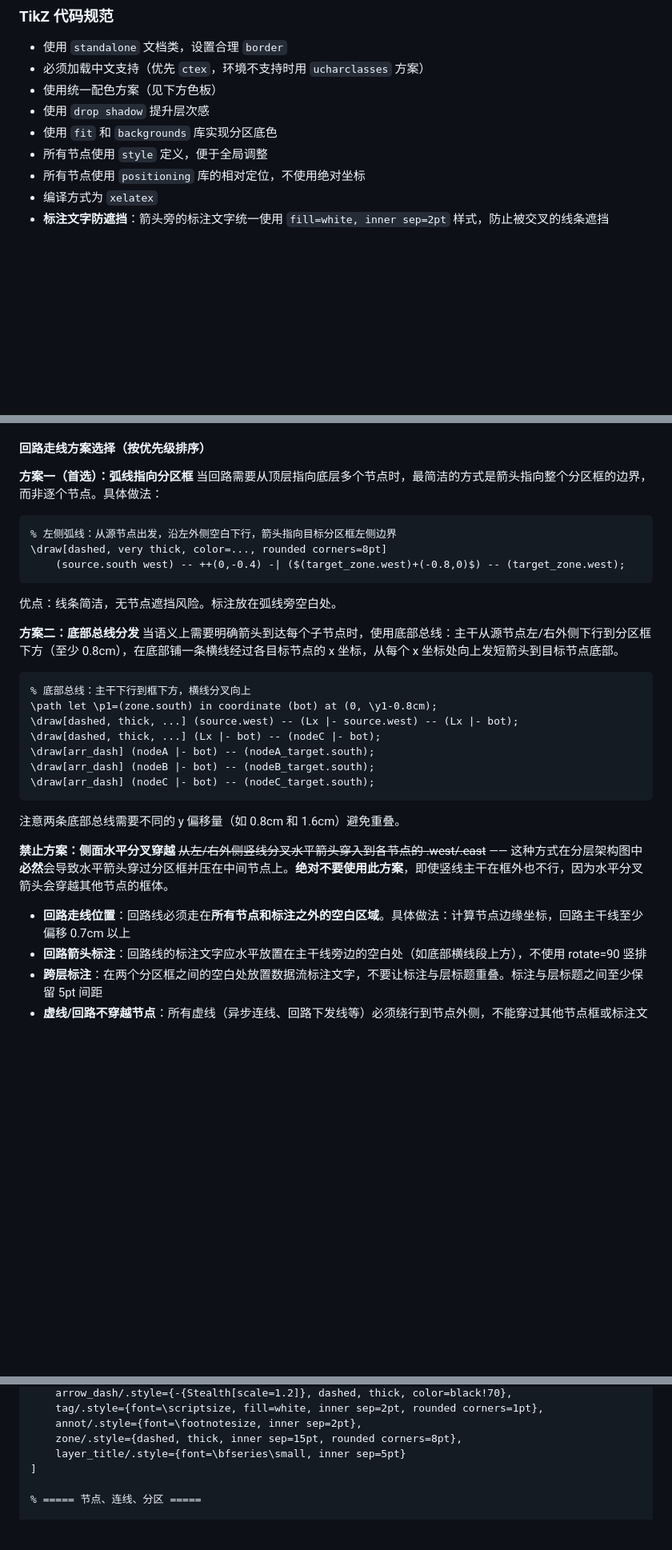
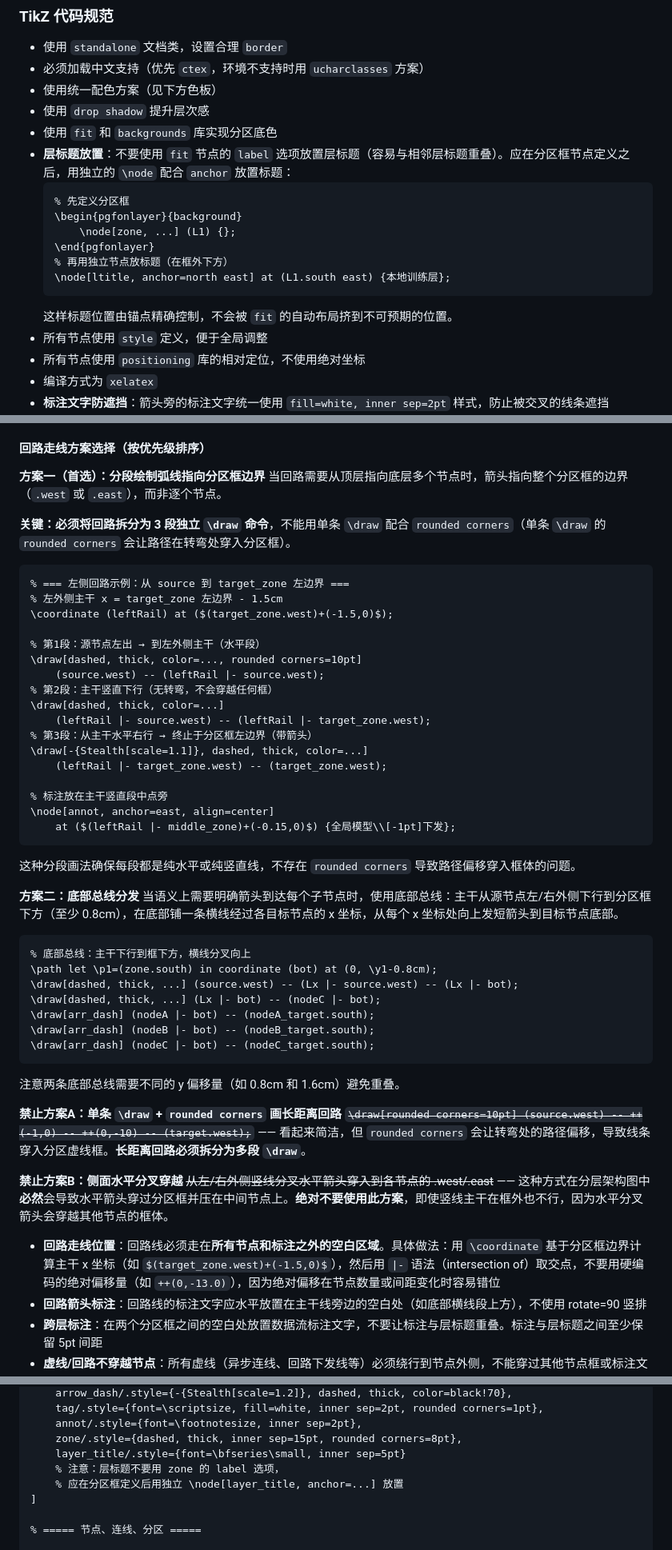
Before and after one commit to 0xE1337/thesis-figure-skill, a Markdown page: skills/SKILL.md, 3 parts joined by grey strips. Shown at 80% size. Rendered like a GitHub page; blank space fills up the shorter version.

Commit message:
update: 优化回路走线方案和层标题放置规范
- 回路方案一改为3段独立\draw分段绘制，避免rounded corners穿入框体
- 新增禁止方案A（单条\draw+rounded corners画长距离回路）
- 层标题改用独立\node+anchor放置，禁止用fit的label选项
- border默认值从20pt改为25pt，有回路时需35pt
- 回路走线改用\coordinate基于分区框边界计算，禁止硬编码绝对偏移
- 自检清单新增回路终止段和标注裁切检查项

Co-Authored-By: Claude Opus 4.6 <noreply@anthropic.com>

````diff
--- a/skills/SKILL.md
+++ b/skills/SKILL.md
@@ -102,6 +102,16 @@ description: |
 - 使用统一配色方案（见下方色板）
 - 使用 `drop shadow` 提升层次感
 - 使用 `fit` 和 `backgrounds` 库实现分区底色
+- **层标题放置**：不要使用 `fit` 节点的 `label` 选项放置层标题（容易与相邻层标题重叠）。应在分区框节点定义之后，用独立的 `\node` 配合 `anchor` 放置标题：
+  ```latex
+  % 先定义分区框
+  \begin{pgfonlayer}{background}
+      \node[zone, ...] (L1) {};
+  \end{pgfonlayer}
+  % 再用独立节点放标题（在框外下方）
+  \node[ltitle, anchor=north east] at (L1.south east) {本地训练层};
+  ```
+  这样标题位置由锚点精确控制，不会被 `fit` 的自动布局挤到不可预期的位置。
 - 所有节点使用 `style` 定义，便于全局调整
 - 所有节点使用 `positioning` 库的相对定位，不使用绝对坐标
 - 编译方式为 `xelatex`
@@ -119,14 +129,32 @@ description: |
 
 #### 回路走线方案选择（按优先级排序）
 
-**方案一（首选）：弧线指向分区框**
-当回路需要从顶层指向底层多个节点时，最简洁的方式是箭头指向整个分区框的边界，而非逐个节点。具体做法：
+**方案一（首选）：分段绘制弧线指向分区框边界**
+当回路需要从顶层指向底层多个节点时，箭头指向整个分区框的边界（`.west` 或 `.east`），而非逐个节点。
+
+**关键：必须将回路拆分为 3 段独立 `\draw` 命令**，不能用单条 `\draw` 配合 `rounded corners`（单条 `\draw` 的 `rounded corners` 会让路径在转弯处穿入分区框）。
+
+```latex
+% === 左侧回路示例：从 source 到 target_zone 左边界 ===
+% 左外侧主干 x = target_zone 左边界 - 1.5cm
+\coordinate (leftRail) at ($(target_zone.west)+(-1.5,0)$);
+
+% 第1段：源节点左出 → 到左外侧主干（水平段）
+\draw[dashed, thick, color=..., rounded corners=10pt]
+    (source.west) -- (leftRail |- source.west);
+% 第2段：主干竖直下行（无转弯，不会穿越任何框）
+\draw[dashed, thick, color=...]
+    (leftRail |- source.west) -- (leftRail |- target_zone.west);
+% 第3段：从主干水平右行 → 终止于分区框左边界（带箭头）
+\draw[-{Stealth[scale=1.1]}, dashed, thick, color=...]
+    (leftRail |- target_zone.west) -- (target_zone.west);
+
+% 标注放在主干竖直段中点旁
+\node[annot, anchor=east, align=center]
+    at ($(leftRail |- middle_zone)+(-0.15,0)$) {全局模型\\[-1pt]下发};
 ```
-% 左侧弧线：从源节点出发，沿左外侧空白下行，箭头指向目标分区框左侧边界
-\draw[dashed, very thick, color=..., rounded corners=8pt]
-    (source.south west) -- ++(0,-0.4) -| ($(target_zone.west)+(-0.8,0)$) -- (target_zone.west);
-```
-优点：线条简洁，无节点遮挡风险。标注放在弧线旁空白处。
+
+这种分段画法确保每段都是纯水平或纯竖直线，不存在 `rounded corners` 导致路径偏移穿入框体的问题。
 
 **方案二：底部总线分发**
 当语义上需要明确箭头到达每个子节点时，使用底部总线：主干从源节点左/右外侧下行到分区框下方（至少 0.8cm），在底部铺一条横线经过各目标节点的 x 坐标，从每个 x 坐标处向上发短箭头到目标节点底部。
@@ -141,10 +169,13 @@ description: |
 ```
 注意两条底部总线需要不同的 y 偏移量（如 0.8cm 和 1.6cm）避免重叠。
 
-**禁止方案：侧面水平分叉穿越**
+**禁止方案A：单条 `\draw` + `rounded corners` 画长距离回路**
+~~`\draw[rounded corners=10pt] (source.west) -- ++(-1,0) -- ++(0,-10) -- (target.west);`~~ —— 看起来简洁，但 `rounded corners` 会让转弯处的路径偏移，导致线条穿入分区虚线框。**长距离回路必须拆分为多段 `\draw`**。
+
+**禁止方案B：侧面水平分叉穿越**
 ~~从左/右外侧竖线分叉水平箭头穿入到各节点的 .west/.east~~ —— 这种方式在分层架构图中**必然**会导致水平箭头穿过分区框并压在中间节点上。**绝对不要使用此方案**，即使竖线主干在框外也不行，因为水平分叉箭头会穿越其他节点的框体。
 
-- **回路走线位置**：回路线必须走在**所有节点和标注之外的空白区域**。具体做法：计算节点边缘坐标，回路主干线至少偏移 0.7cm 以上
+- **回路走线位置**：回路线必须走在**所有节点和标注之外的空白区域**。具体做法：用 `\coordinate` 基于分区框边界计算主干 x 坐标（如 `$(target_zone.west)+(-1.5,0)$`），然后用 `|-` 语法（intersection of）取交点，不要用硬编码的绝对偏移量（如 `++(0,-13.0)`），因为绝对偏移在节点数量或间距变化时容易错位
 - **回路箭头标注**：回路线的标注文字应水平放置在主干线旁边的空白处（如底部横线段上方），不使用 rotate=90 竖排
 - **跨层标注**：在两个分区框之间的空白处放置数据流标注文字，不要让标注与层标题重叠。标注与层标题之间至少保留 5pt 间距
 - **虚线/回路不穿越节点**：所有虚线（异步连线、回路下发线等）必须绕行到节点外侧，不能穿过其他节点框或标注文字
@@ -279,6 +310,8 @@ description: |
     annot/.style={font=\footnotesize, inner sep=2pt},
     zone/.style={dashed, thick, inner sep=15pt, rounded corners=8pt},
     layer_title/.style={font=\bfseries\small, inner sep=5pt}
+    % 注意：层标题不要用 zone 的 label 选项，
+    % 应在分区框定义后用独立 \node[layer_title, anchor=...] 放置
 ]
 
 % ===== 节点、连线、分区 =====
````
Also changed, not shown: other parts of skills/SKILL.md (+4 -3 lines).
